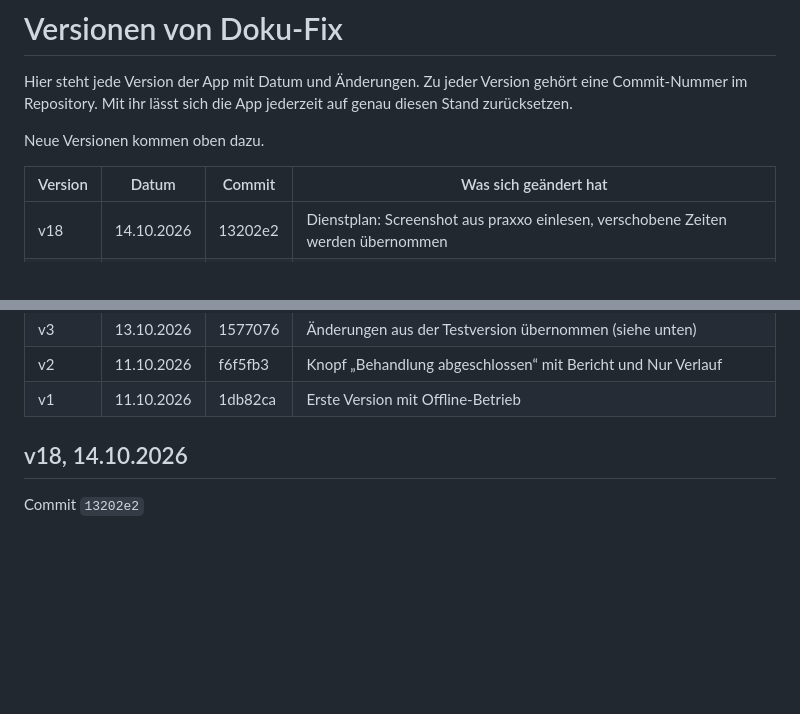
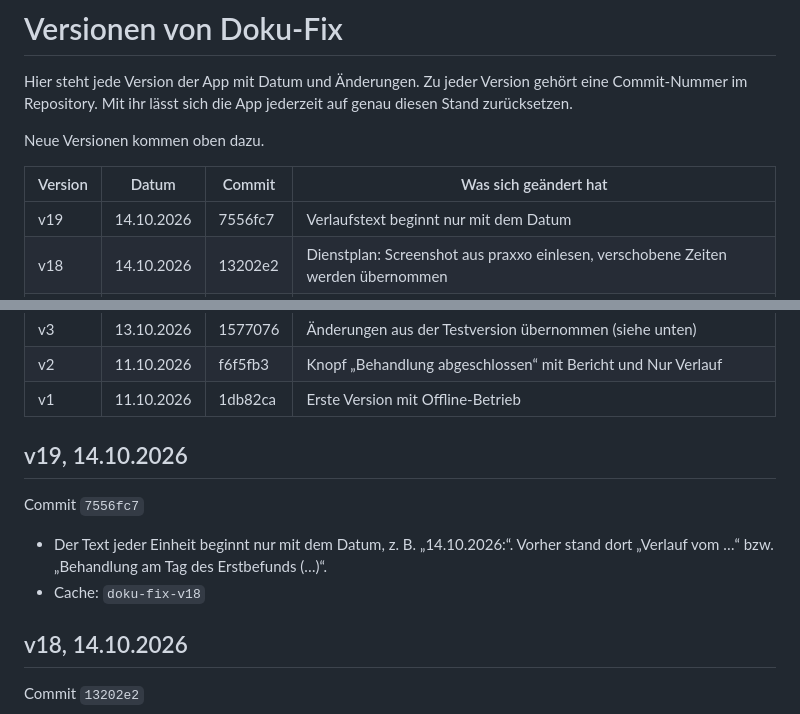
Before and after one commit to 8gcbdy8y5g-cyber/Doku-fix, a Markdown page: VERSIONEN.md, 2 parts joined by grey strips. Drawn GitHub-style; blank space fills up the shorter version.

Commit message:
VERSIONEN: v19
Co-Authored-By: Claude Opus 5.5 <noreply@anthropic.com>
Claude-Session: https://claude.ai/code/session_01DES6ieMgRn1WXHPTwFBkQD

```diff
--- a/VERSIONEN.md
+++ b/VERSIONEN.md
@@ -6,6 +6,7 @@ Neue Versionen kommen oben dazu.
 
 | Version | Datum | Commit | Was sich geändert hat |
 |---|---|---|---|
+| v19 | 14.10.2026 | 7556fc7 | Verlaufstext beginnt nur mit dem Datum |
 | v18 | 14.10.2026 | 13202e2 | Dienstplan: Screenshot aus praxxo einlesen, verschobene Zeiten werden übernommen |
 | v17 | 14.10.2026 | 9fd42c1 | Prüfbericht umgesetzt: Reizbarkeit, Kraft, PSFS, Reaktion und Heimübungen, Bericht als PDF |
 | v16 | 13.10.2026 | 8a7d893 | Dienstplan-Kopf größer und mittig, Hinweiszeile entfernt |
@@ -24,6 +25,13 @@ Neue Versionen kommen oben dazu.
 | v3 | 13.10.2026 | 1577076 | Änderungen aus der Testversion übernommen (siehe unten) |
 | v2 | 11.10.2026 | f6f5fb3 | Knopf „Behandlung abgeschlossen“ mit Bericht und Nur Verlauf |
 | v1 | 11.10.2026 | 1db82ca | Erste Version mit Offline-Betrieb |
+
+## v19, 14.10.2026
+
+Commit `7556fc7`
+
+- Der Text jeder Einheit beginnt nur mit dem Datum, z. B. „14.10.2026:“. Vorher stand dort „Verlauf vom …“ bzw. „Behandlung am Tag des Erstbefunds (…)“.
+- Cache: `doku-fix-v18`
 
 ## v18, 14.10.2026
 
```
